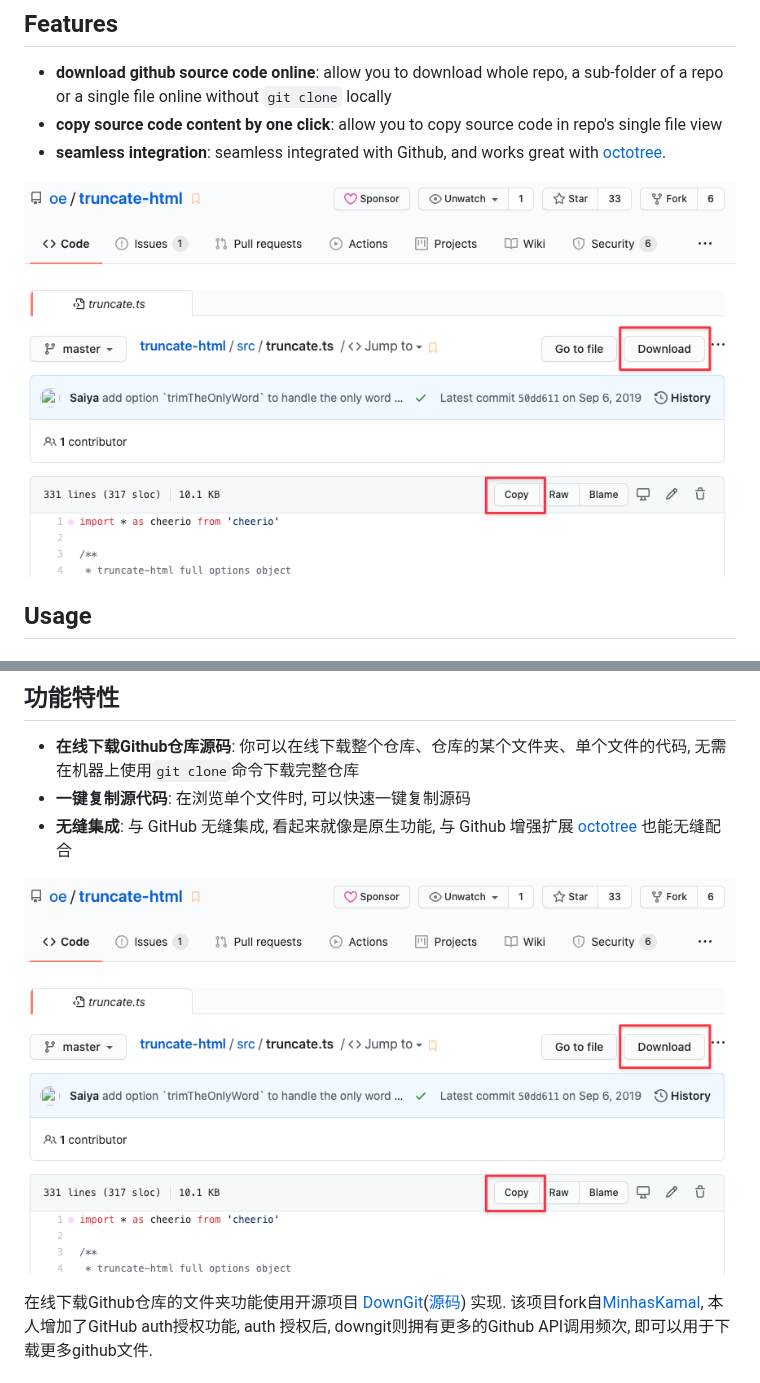
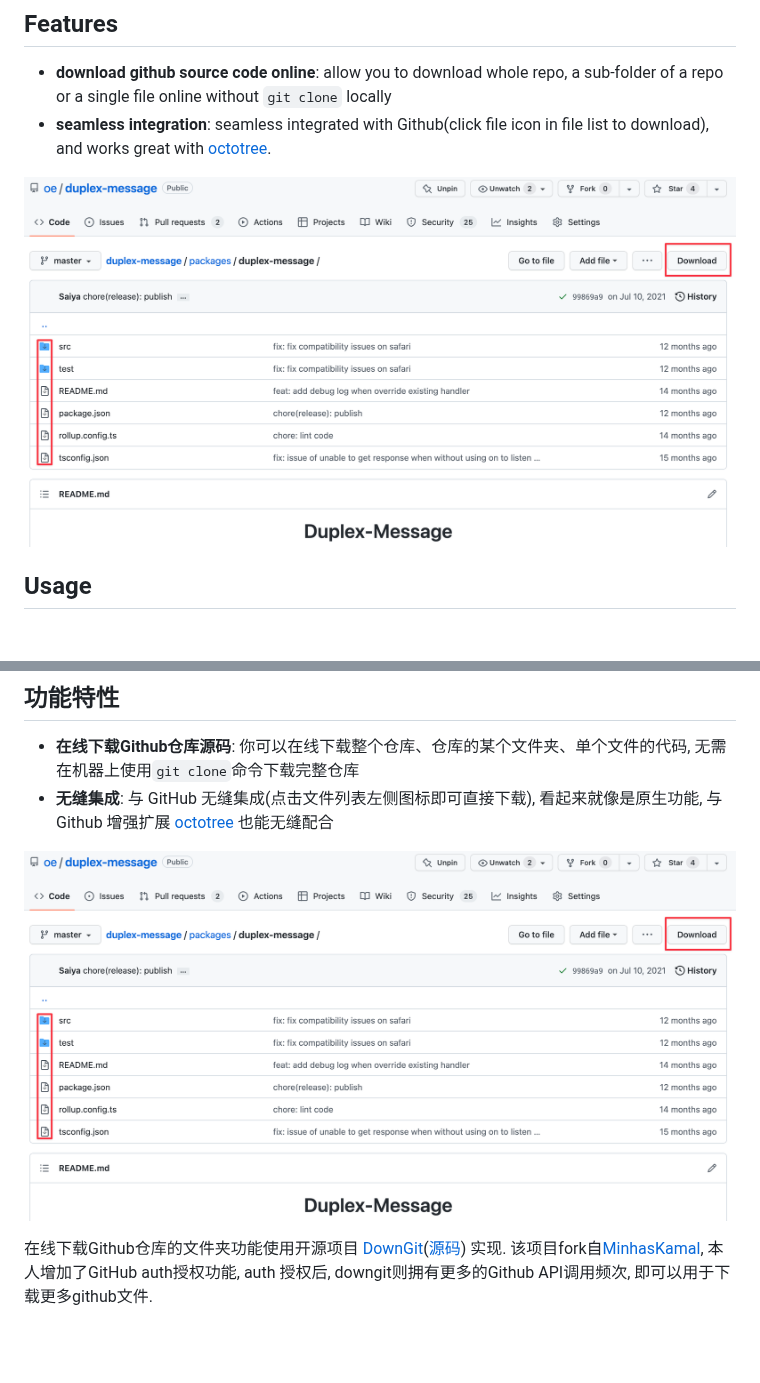
Before and after one commit to oe/download-git-userscript, a Markdown page: README.md, 2 parts joined by grey strips. GitHub-like rendering; pictures changed too: screenshot.png; blank space fills up the shorter version.

Commit message:
feat: 1. make file icon in file list  can be clicked to download file   2. fix download button in file navigation bar   3. remove copy button(due to duplicated with github own function

```diff
--- a/README.md
+++ b/README.md
@@ -8,8 +8,7 @@ If you have any issues with this script, please create an issue on [Github](http
 
 ## Features
 * **download github source code online**: allow you to download whole repo,  a sub-folder of a repo  or a single file online without `git clone` locally
-* **copy source code content by one click**: allow you to copy source code in repo's single file view
-* **seamless integration**: seamless integrated with Github, and works great with [octotree](https://github.com/ovity/octotree).
+* **seamless integration**: seamless integrated with Github(click file icon in file list to download), and works great with [octotree](https://github.com/ovity/octotree).
 
 ![Download Github screenshot](./screenshot.png)
 
@@ -50,8 +49,7 @@ This script use [Downgit](https://downgit.evecalm.com/)([sourcecode](https://git
 如果你使用中遇到任何问题, 欢迎在[Github](https://github.com/oe/download-git-userscript/issues) 上提交 issue
 ## 功能特性
 * **在线下载Github仓库源码**: 你可以在线下载整个仓库、仓库的某个文件夹、单个文件的代码, 无需在机器上使用`git clone`命令下载完整仓库
-* **一键复制源代码**: 在浏览单个文件时, 可以快速一键复制源码
-* **无缝集成**: 与 GitHub 无缝集成, 看起来就像是原生功能, 与 Github 增强扩展 [octotree](https://github.com/ovity/octotree) 也能无缝配合
+* **无缝集成**: 与 GitHub 无缝集成(点击文件列表左侧图标即可直接下载), 看起来就像是原生功能, 与 Github 增强扩展 [octotree](https://github.com/ovity/octotree) 也能无缝配合
 
 
 ![Download Github screenshot](./screenshot.png)
```
Also changed, not shown: 5 other files.
